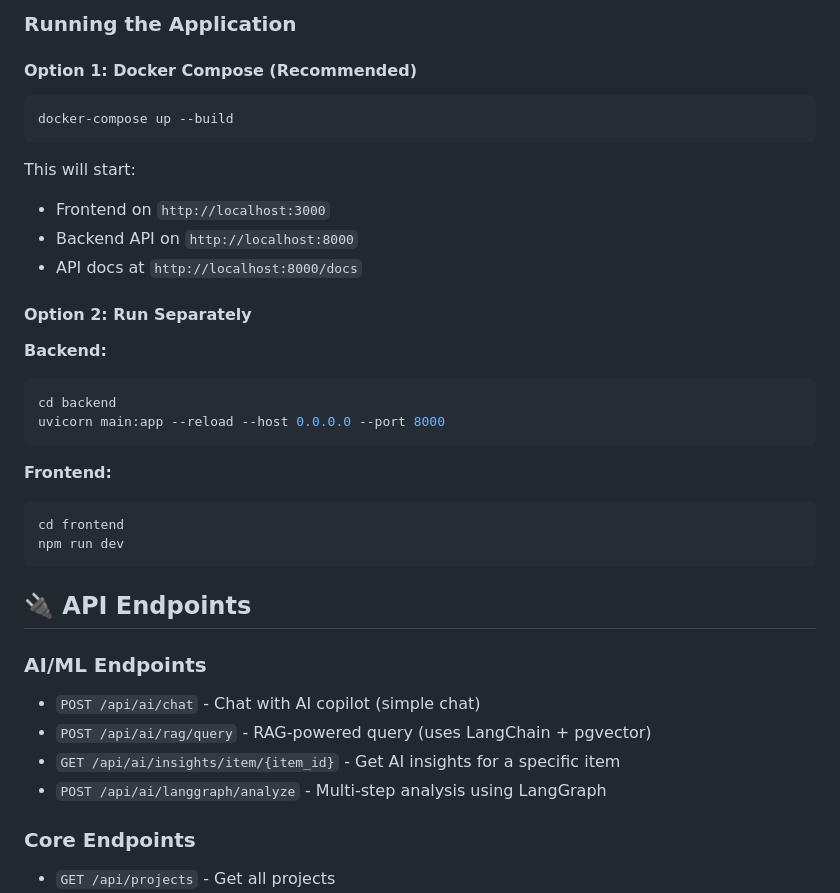
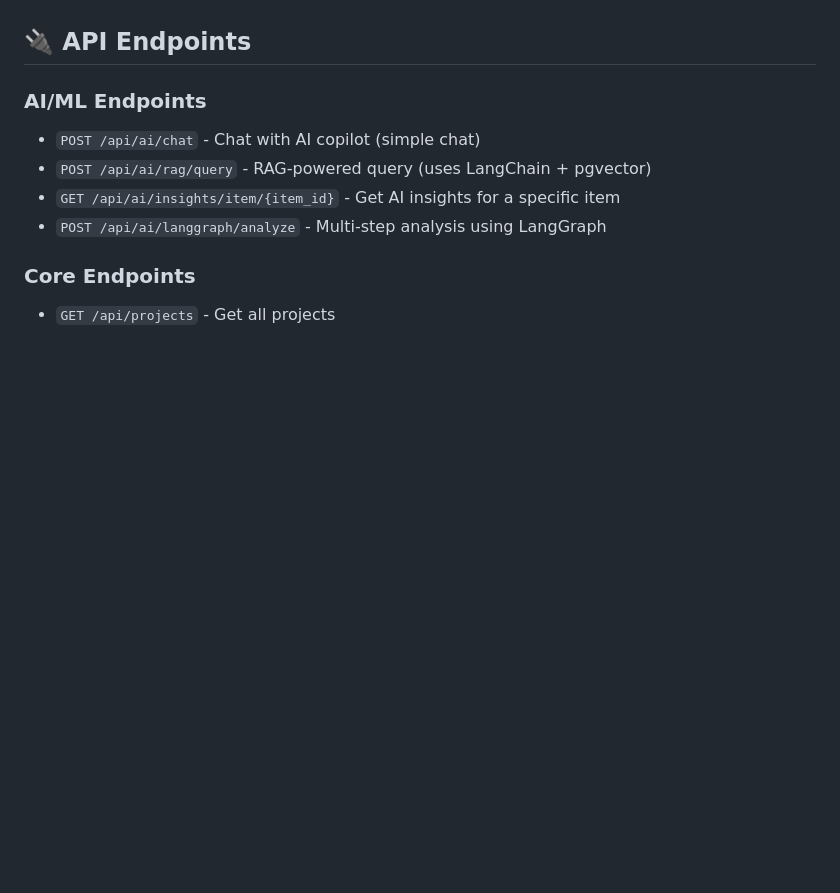
Before and after one commit to zeinalasali/project-manager-showcase, a Markdown page: README.md, the part around the change printed below. GitHub-like rendering; blank space fills up the shorter version.

````diff
--- a/README.md
+++ b/README.md
@@ -319,29 +255,3 @@ project_manager/
-### Running the Application
-
-#### Option 1: Docker Compose (Recommended)
-
-```bash
-docker-compose up --build
-```
-
-This will start:
-- Frontend on `http://localhost:3000`
-- Backend API on `http://localhost:8000`
-- API docs at `http://localhost:8000/docs`
-
-#### Option 2: Run Separately
-
-**Backend:**
-```bash
-cd backend
-uvicorn main:app --reload --host 0.0.0.0 --port 8000
-```
-
-**Frontend:**
-```bash
-cd frontend
-npm run dev
-```
 
 ## 🔌 API Endpoints
 
````
Also changed, not shown: other parts of README.md (+18 -114 lines).
